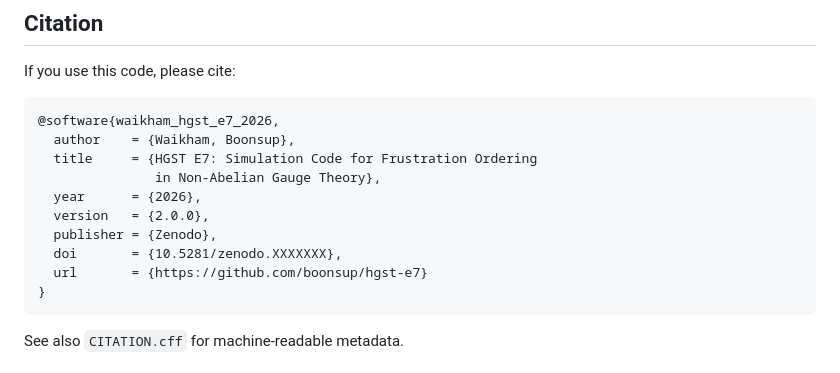
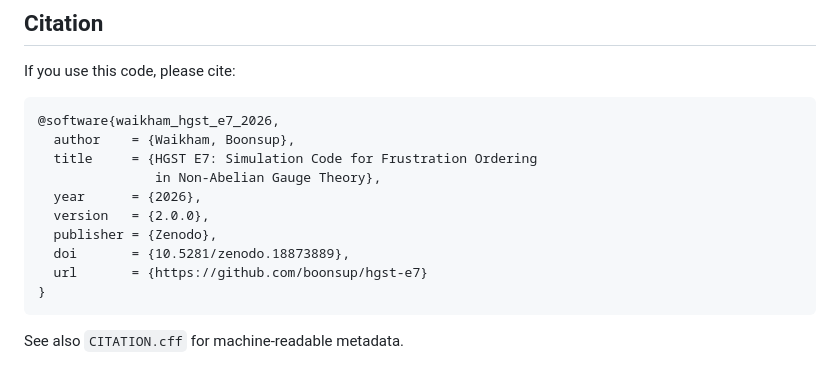
Before and after one commit to boonsup/hgst-e7, a Markdown page: README.md, the part around one of its changes. Rendered like a GitHub page.

Commit message:
Initial release: Zenodo

````diff
--- a/README.md
+++ b/README.md
@@ -133,7 +133,7 @@ If you use this code, please cite:
   year      = {2026},
   version   = {2.0.0},
   publisher = {Zenodo},
-  doi       = {10.5281/zenodo.XXXXXXX},
+  doi       = {10.5281/zenodo.18873889},
   url       = {https://github.com/boonsup/hgst-e7}
 }
 ```
````
Also changed, not shown: other parts of README.md (+1 -1 lines).
